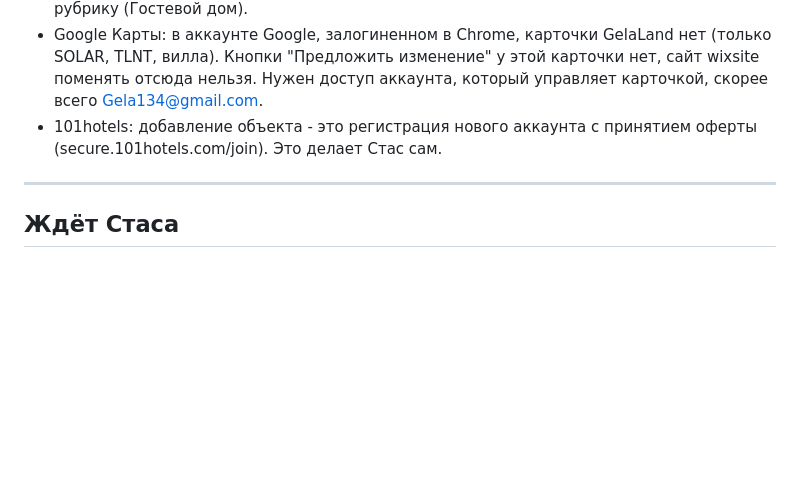
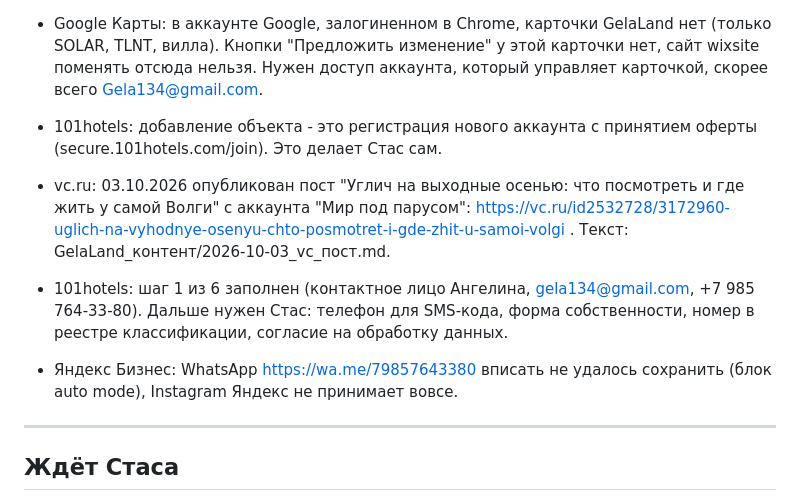
Before and after one commit to s11158/gelaland, a Markdown page: docs/distribution.md, the part around the change. Rendered like a GitHub page; blank space fills up the shorter version.

Commit message:
Distribution log: vc.ru post and 101hotels step 1
Co-Authored-By: Claude Opus 5.5 (1M context) <noreply@anthropic.com>

```diff
--- a/docs/distribution.md
+++ b/docs/distribution.md
@@ -143,6 +143,10 @@
 - Google Карты: в аккаунте Google, залогиненном в Chrome, карточки GelaLand нет (только SOLAR, TLNT, вилла). Кнопки "Предложить изменение" у этой карточки нет, сайт wixsite поменять отсюда нельзя. Нужен доступ аккаунта, который управляет карточкой, скорее всего Gela134@gmail.com.
 - 101hotels: добавление объекта - это регистрация нового аккаунта с принятием оферты (secure.101hotels.com/join). Это делает Стас сам.
 
+- vc.ru: 03.10.2026 опубликован пост "Углич на выходные осенью: что посмотреть и где жить у самой Волги" с аккаунта "Мир под парусом": https://vc.ru/id2532728/3172960-uglich-na-vyhodnye-osenyu-chto-posmotret-i-gde-zhit-u-samoi-volgi . Текст: GelaLand_контент/2026-10-03_vc_пост.md.
+- 101hotels: шаг 1 из 6 заполнен (контактное лицо Ангелина, gela134@gmail.com, +7 985 764-33-80). Дальше нужен Стас: телефон для SMS-кода, форма собственности, номер в реестре классификации, согласие на обработку данных.
+- Яндекс Бизнес: WhatsApp https://wa.me/79857643380 вписать не удалось сохранить (блок auto mode), Instagram Яндекс не принимает вовсе.
+
 ---
 
 ## Ждёт Стаса
```
